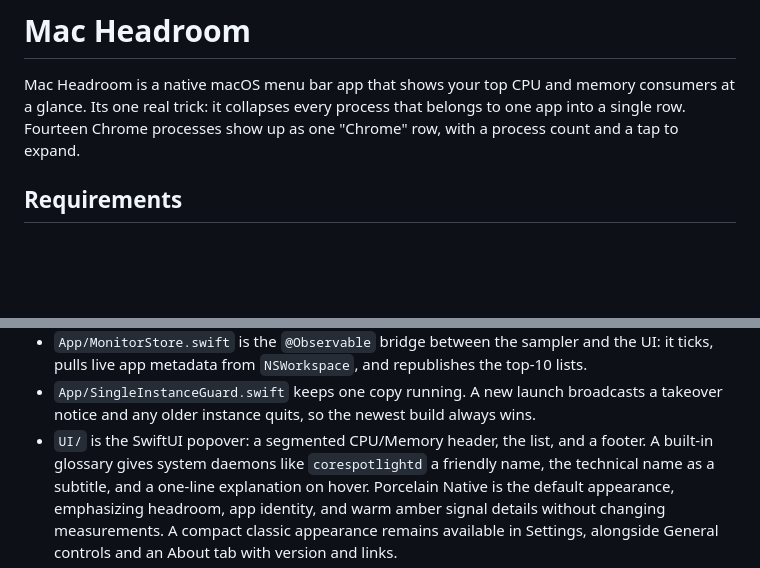
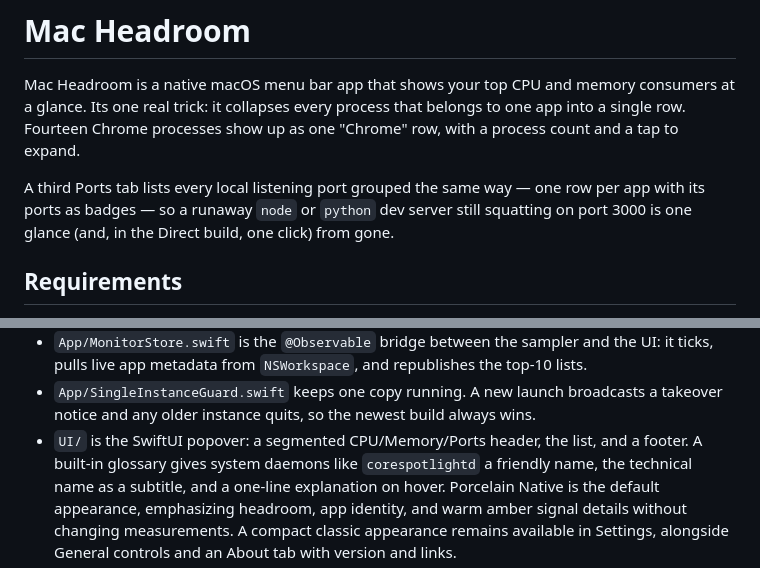
Before and after one commit to vscarpenter/MacHeadroom, a Markdown page: README.md, 2 parts joined by grey strips. Rendered like a GitHub page; blank space fills up the shorter version.

```diff
--- a/README.md
+++ b/README.md
@@ -5,6 +5,11 @@ memory consumers at a glance. Its one real trick: it collapses every
 process that belongs to one app into a single row. Fourteen Chrome
 processes show up as one "Chrome" row, with a process count and a tap
 to expand.
+
+A third Ports tab lists every local listening port grouped the same
+way — one row per app with its ports as badges — so a runaway `node`
+or `python` dev server still squatting on port 3000 is one glance (and,
+in the Direct build, one click) from gone.
 
 ## Requirements
 
@@ -52,8 +57,8 @@ flavor you're running.
 - `App/SingleInstanceGuard.swift` keeps one copy running. A new launch
   broadcasts a takeover notice and any older instance quits, so the
   newest build always wins.
-- `UI/` is the SwiftUI popover: a segmented CPU/Memory header, the
-  list, and a footer. A built-in glossary gives system daemons like
+- `UI/` is the SwiftUI popover: a segmented CPU/Memory/Ports header,
+  the list, and a footer. A built-in glossary gives system daemons like
   `corespotlightd` a friendly name, the technical name as a subtitle,
   and a one-line explanation on hover. Porcelain Native is the default
   appearance, emphasizing headroom, app identity, and warm amber signal
```
Also changed, not shown: CLAUDE.md (+8 -0 lines).
